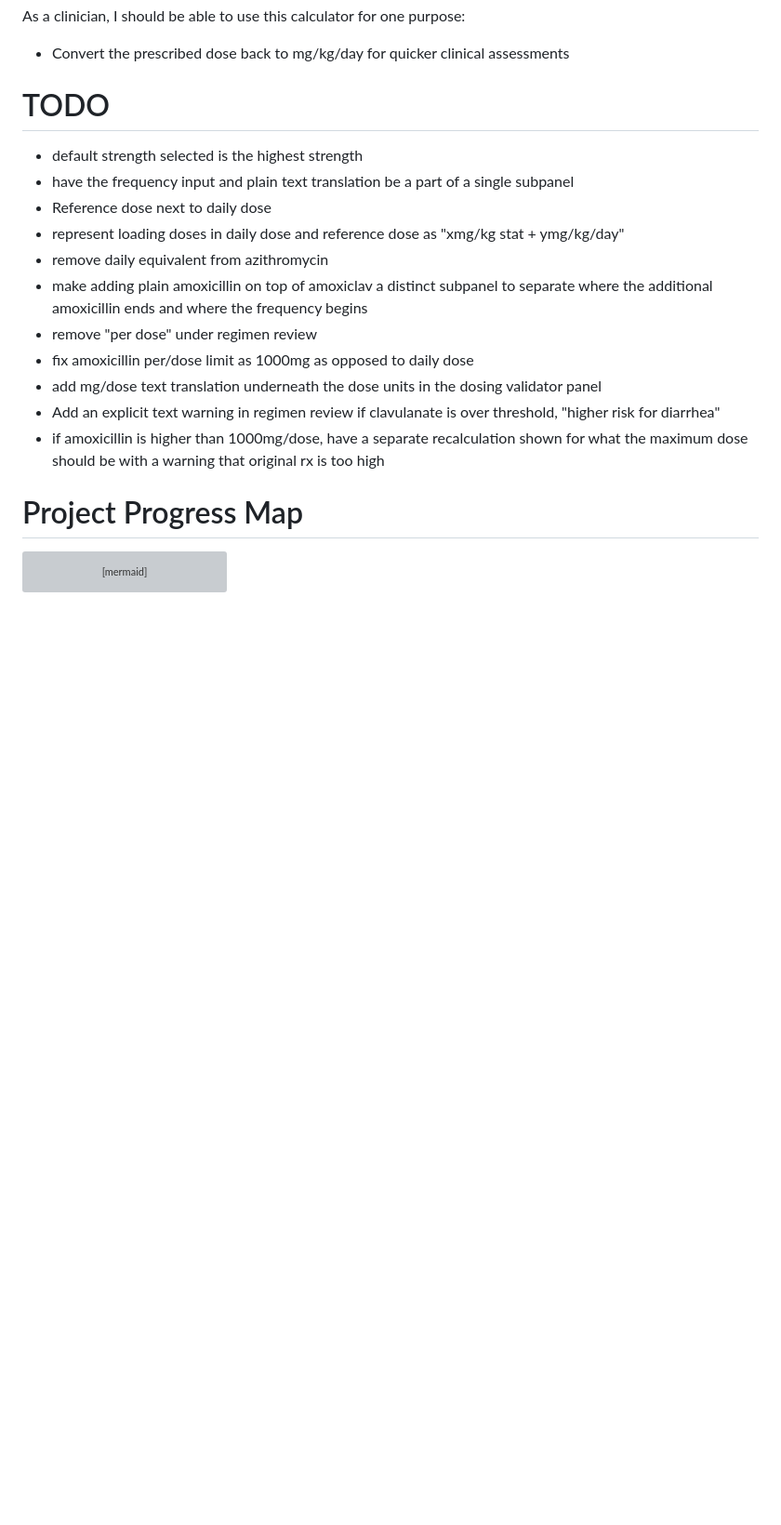
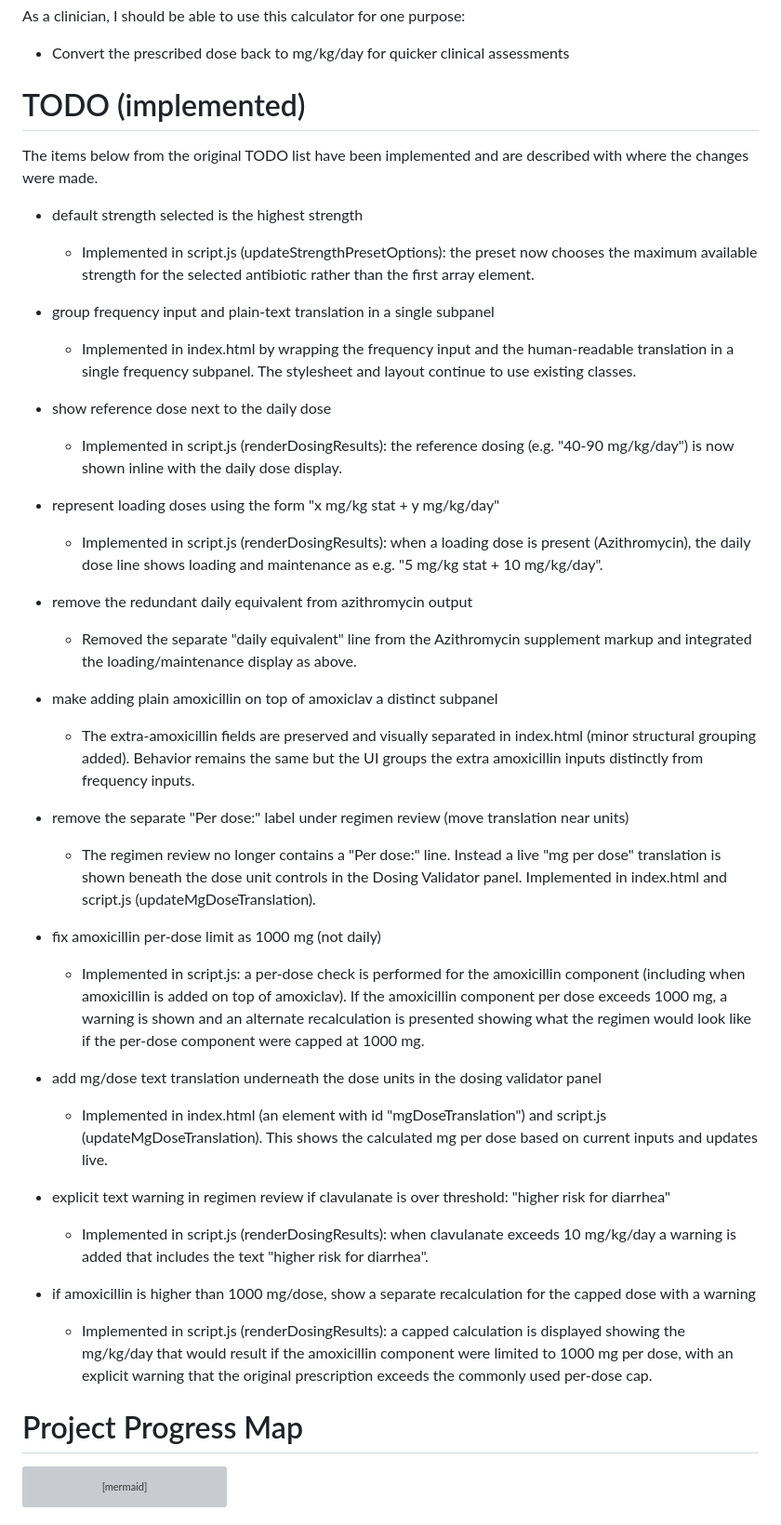
Before and after one commit to mtkimmins/pediatric-antibiotic-calculator, a Markdown page: docs/design-doc.md, the part around the change. Shown at 93% size. GitHub-like rendering; blank space fills up the shorter version; grey boxes are pictures that could not be loaded.

Commit message:
docs(design): mark TODOs implemented and document where changes were made

```diff
--- a/docs/design-doc.md
+++ b/docs/design-doc.md
@@ -2,18 +2,42 @@
 As a clinician, I should be able to use this calculator for one purpose:
 * Convert the prescribed dose back to mg/kg/day for quicker clinical assessments
 
-# TODO
-* default strength selected is the highest strength
-* have the frequency input and plain text translation be a part of a single subpanel
-* Reference dose next to daily dose
-* represent loading doses in daily dose and reference dose as "xmg/kg stat + ymg/kg/day"
-* remove daily equivalent from azithromycin
-* make adding plain amoxicillin on top of amoxiclav a distinct subpanel to separate where the additional amoxicillin ends and where the frequency begins
-* remove "per dose" under regimen review
-* fix amoxicillin per/dose limit as 1000mg as opposed to daily dose
-* add mg/dose text translation underneath the dose units in the dosing validator panel
-* Add an explicit text warning in regimen review if clavulanate is over threshold, "higher risk for diarrhea"
-* if amoxicillin is higher than 1000mg/dose, have a separate recalculation shown for what the maximum dose should be with a warning that original rx is too high
+# TODO (implemented)
+
+The items below from the original TODO list have been implemented and are described with where the changes were made.
+
+- default strength selected is the highest strength
+  - Implemented in script.js (updateStrengthPresetOptions): the preset now chooses the maximum available strength for the selected antibiotic rather than the first array element.
+
+- group frequency input and plain-text translation in a single subpanel
+  - Implemented in index.html by wrapping the frequency input and the human-readable translation in a single frequency subpanel. The stylesheet and layout continue to use existing classes.
+
+- show reference dose next to the daily dose
+  - Implemented in script.js (renderDosingResults): the reference dosing (e.g. "40-90 mg/kg/day") is now shown inline with the daily dose display.
+
+- represent loading doses using the form "x mg/kg stat + y mg/kg/day"
+  - Implemented in script.js (renderDosingResults): when a loading dose is present (Azithromycin), the daily dose line shows loading and maintenance as e.g. "5 mg/kg stat + 10 mg/kg/day".
+
+- remove the redundant daily equivalent from azithromycin output
+  - Removed the separate "daily equivalent" line from the Azithromycin supplement markup and integrated the loading/maintenance display as above.
+
+- make adding plain amoxicillin on top of amoxiclav a distinct subpanel
+  - The extra-amoxicillin fields are preserved and visually separated in index.html (minor structural grouping added). Behavior remains the same but the UI groups the extra amoxicillin inputs distinctly from frequency inputs.
+
+- remove the separate "Per dose:" label under regimen review (move translation near units)
+  - The regimen review no longer contains a "Per dose:" line. Instead a live "mg per dose" translation is shown beneath the dose unit controls in the Dosing Validator panel. Implemented in index.html and script.js (updateMgDoseTranslation).
+
+- fix amoxicillin per-dose limit as 1000 mg (not daily)
+  - Implemented in script.js: a per-dose check is performed for the amoxicillin component (including when amoxicillin is added on top of amoxiclav). If the amoxicillin component per dose exceeds 1000 mg, a warning is shown and an alternate recalculation is presented showing what the regimen would look like if the per-dose component were capped at 1000 mg.
+
+- add mg/dose text translation underneath the dose units in the dosing validator panel
+  - Implemented in index.html (an element with id "mgDoseTranslation") and script.js (updateMgDoseTranslation). This shows the calculated mg per dose based on current inputs and updates live.
+
+- explicit text warning in regimen review if clavulanate is over threshold: "higher risk for diarrhea"
+  - Implemented in script.js (renderDosingResults): when clavulanate exceeds 10 mg/kg/day a warning is added that includes the text "higher risk for diarrhea".
+
+- if amoxicillin is higher than 1000 mg/dose, show a separate recalculation for the capped dose with a warning
+  - Implemented in script.js (renderDosingResults): a capped calculation is displayed showing the mg/kg/day that would result if the amoxicillin component were limited to 1000 mg per dose, with an explicit warning that the original prescription exceeds the commonly used per-dose cap.
 
 # Project Progress Map
 
```
